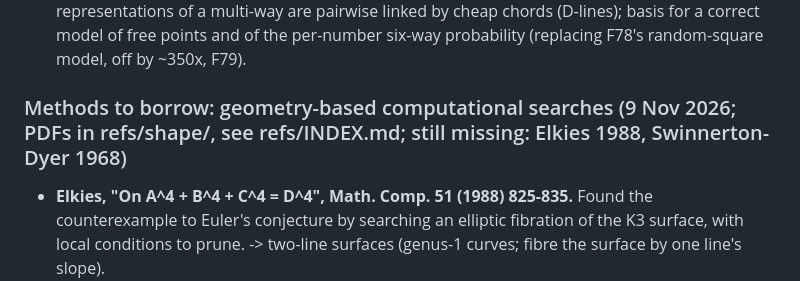
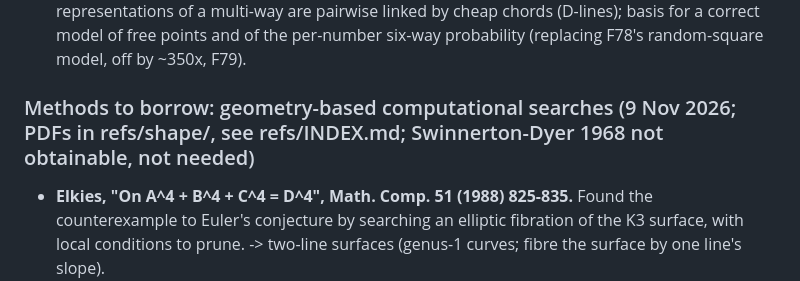
Before and after one commit to cavedave/taxicab, a Markdown page: TODO.md, the part around the change. GitHub-like rendering.

```diff
--- a/TODO.md
+++ b/TODO.md
@@ -51,7 +51,7 @@
       of a multi-way are pairwise linked by cheap chords (D-lines); basis for a correct model of free points and of the
       per-number six-way probability (replacing F78's random-square model, off by ~350x, F79).
 
-### Methods to borrow: geometry-based computational searches (9 Nov 2026; PDFs in refs/shape/, see refs/INDEX.md; still missing: Elkies 1988, Swinnerton-Dyer 1968)
+### Methods to borrow: geometry-based computational searches (9 Nov 2026; PDFs in refs/shape/, see refs/INDEX.md; Swinnerton-Dyer 1968 not obtainable, not needed)
 - **Elkies, "On A^4 + B^4 + C^4 = D^4", Math. Comp. 51 (1988) 825-835.** Found the counterexample to Euler's
   conjecture by searching an elliptic fibration of the K3 surface, with local conditions to prune. -> two-line
   surfaces (genus-1 curves; fibre the surface by one line's slope).
```
Also changed, not shown: refs/INDEX.md (+4 -4 lines).
